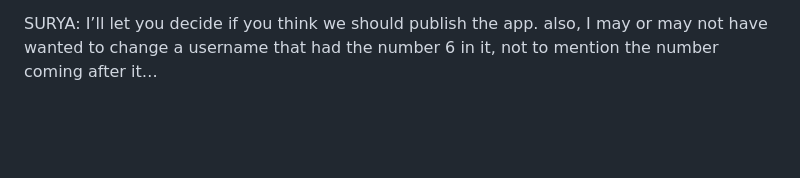
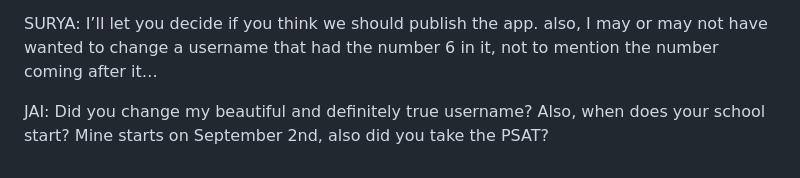
Before and after one commit to suryarajidev/vocabulary-practice, a Markdown page: README.md, the part around the change. GitHub-like rendering; blank space fills up the shorter version.

Commit message:
Update README with discussion on app publishing
Added conversation about app publishing and username changes.

```diff
--- a/README.md
+++ b/README.md
@@ -102,3 +102,5 @@ JAI: By publishing the app we could buy a domain and put it on the internet or p
 
 
 SURYA: I’ll let you decide if you think we should publish the app. also, I may or may not have wanted to change a username that had the number 6 in it, not to mention the number coming after it…
+
+JAI: Did you change my beautiful and definitely true username? Also, when does your school start? Mine starts on September 2nd, also did you take the PSAT?
```
